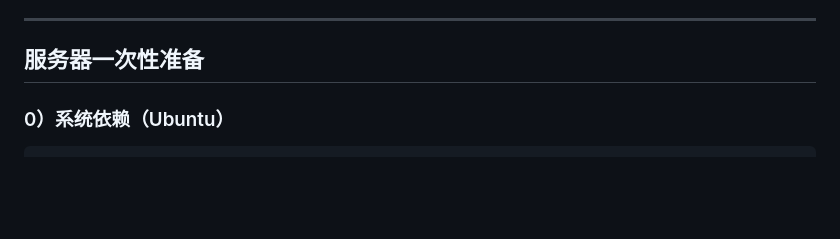
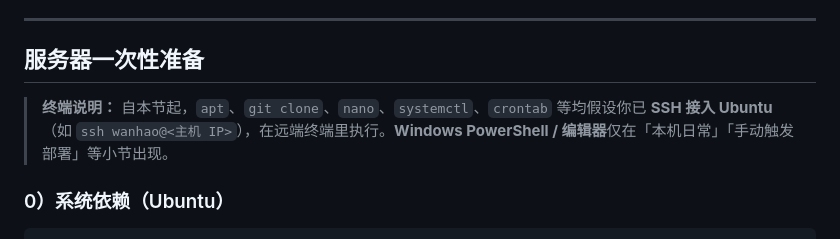
Before and after one commit to mvpwanhao/ymkymanager, a Markdown page: docs/DEPLOY_SYNC.md, the part around the change. Drawn GitHub-style; blank space fills up the shorter version.

Commit message:
docs(deploy): clarify server steps run over SSH
Made-with: Cursor

```diff
--- a/docs/DEPLOY_SYNC.md
+++ b/docs/DEPLOY_SYNC.md
@@ -22,6 +22,8 @@
 ---
 
 ## 服务器一次性准备
+
+> **终端说明：** 自本节起，`apt`、`git clone`、`nano`、`systemctl`、`crontab` 等均假设你已 **SSH 接入 Ubuntu**（如 `ssh wanhao@<主机 IP>`），在远端终端里执行。**Windows PowerShell / 编辑器**仅在「本机日常」「手动触发部署」等小节出现。
 
 ### 0）系统依赖（Ubuntu）
 
```
